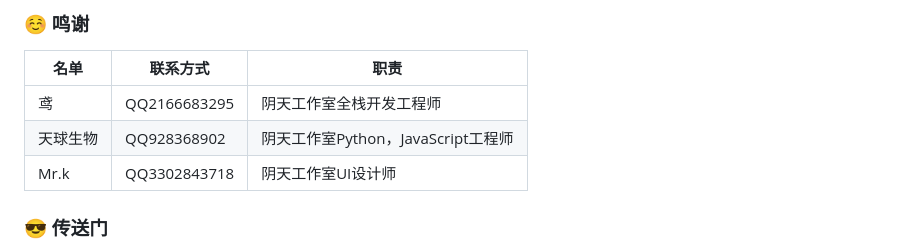
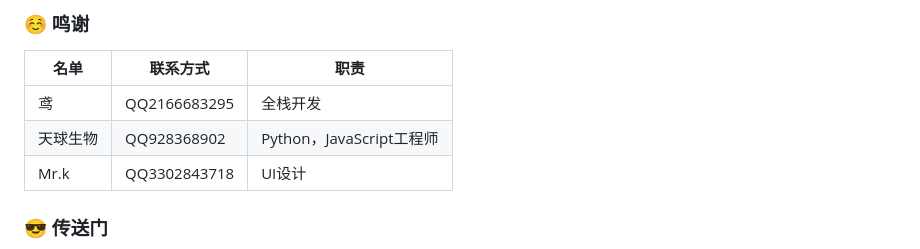
Before and after one commit to yuanplusssix/Y-Tian-Plugin-for-Yunzai-Bot, a Markdown page: README.md, the part around the change. Rendered like a GitHub page.

```diff
--- a/README.md
+++ b/README.md
@@ -178,9 +178,9 @@ git clone --depth=1 https://gitee.com/wan13877501248/y-tian-plugin.git ./plugins
 
 | 名单     | 联系方式     | 职责     |
 | -------- | ------------ | ------------ |
-| 鸢    | QQ2166683295 | 阴天工作室全栈开发工程师 |
-| 天球生物 | QQ928368902 | 阴天工作室Python，JavaScript工程师|
-| Mr.k   | QQ3302843718 | 阴天工作室UI设计师 |
+| 鸢    | QQ2166683295 | 全栈开发 |
+| 天球生物 | QQ928368902 | Python，JavaScript工程师|
+| Mr.k   | QQ3302843718 | UI设计 |
 
 ###  :sunglasses: 传送门
 
```
